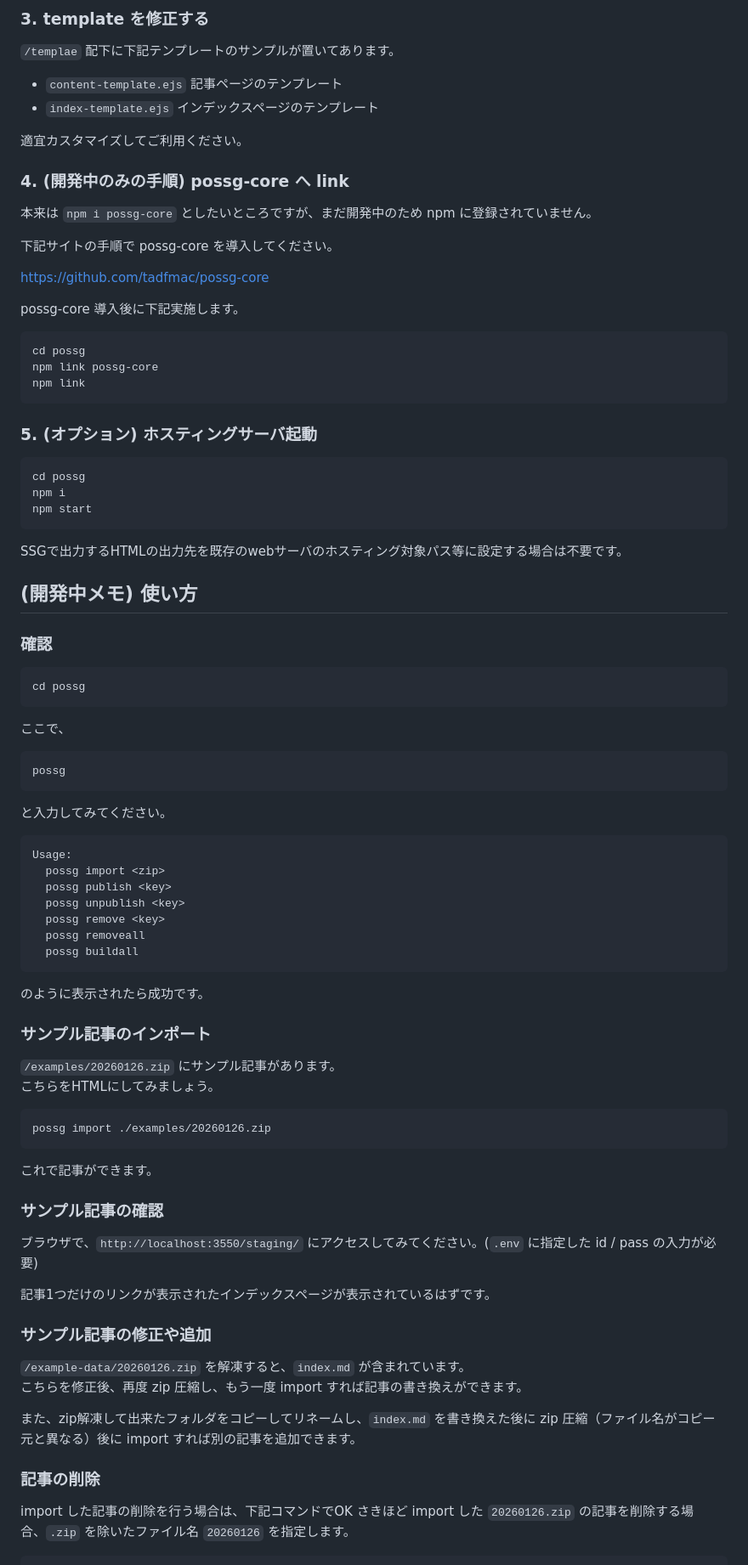
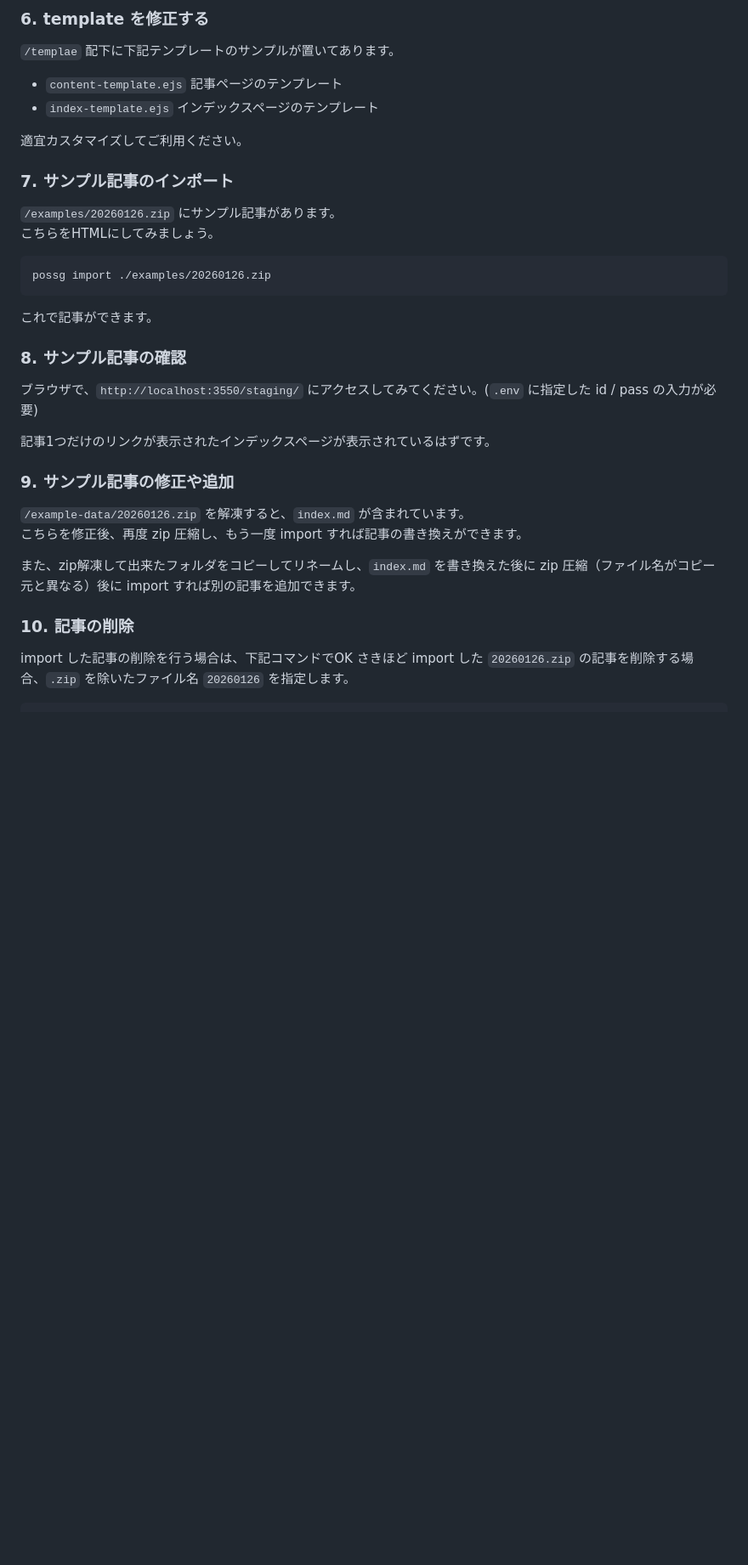
Before and after one commit to tadfmac/possg, a Markdown page: README.md, the part around one of its changes. Shown at 85% size. Rendered like a GitHub page; blank space fills up the shorter version.

````diff
--- a/README.md
+++ b/README.md
@@ -34,5 +97,5 @@ cp ./config.example.mjs ./config.mjs
 
-### 3. template を修正する
+### 6. template を修正する
 
 `/templae` 配下に下記テンプレートのサンプルが置いてあります。
 
@@ -41,60 +104,7 @@ cp ./config.example.mjs ./config.mjs
 
 適宜カスタマイズしてご利用ください。
 
-### 4. (開発中のみの手順) possg-core へ link
-
-本来は `npm i possg-core` としたいところですが、まだ開発中のため npm に登録されていません。
-
-下記サイトの手順で possg-core を導入してください。
-
-https://github.com/tadfmac/possg-core
-
-possg-core 導入後に下記実施します。
-
-```
-cd possg
-npm link possg-core
-npm link
-```
-
-### 5. (オプション) ホスティングサーバ起動
-
-```
-cd possg
-npm i
-npm start
-```
-
-SSGで出力するHTMLの出力先を既存のwebサーバのホスティング対象パス等に設定する場合は不要です。
-
-## (開発中メモ) 使い方
-
-### 確認
-
-```
-cd possg
-```
-
-ここで、
-```
-possg
-```
-
-と入力してみてください。
-
-```
-Usage:
-  possg import <zip>
-  possg publish <key>
-  possg unpublish <key>
-  possg remove <key>
-  possg removeall
-  possg buildall
-```
-
-のように表示されたら成功です。
-
-### サンプル記事のインポート
+### 7. サンプル記事のインポート
 
 `/examples/20260126.zip` にサンプル記事があります。
 こちらをHTMLにしてみましょう。
@@ -105,20 +115,20 @@ possg import ./examples/20260126.zip
 
 これで記事ができます。
 
-### サンプル記事の確認
+### 8. サンプル記事の確認
 
 ブラウザで、`http://localhost:3550/staging/` にアクセスしてみてください。(`.env` に指定した id / pass の入力が必要)
 
 記事1つだけのリンクが表示されたインデックスページが表示されているはずです。
 
-### サンプル記事の修正や追加
+### 9. サンプル記事の修正や追加
 
 `/example-data/20260126.zip` を解凍すると、`index.md` が含まれています。
 こちらを修正後、再度 zip 圧縮し、もう一度 import すれば記事の書き換えができます。
 
 また、zip解凍して出来たフォルダをコピーしてリネームし、`index.md` を書き換えた後に zip 圧縮（ファイル名がコピー元と異なる）後に import すれば別の記事を追加できます。
 
-### 記事の削除
+### 10. 記事の削除
 
 import した記事の削除を行う場合は、下記コマンドでOK
 さきほど import した `20260126.zip` の記事を削除する場合、`.zip` を除いたファイル名 `20260126` を指定します。
````
Also changed, not shown: other parts of README.md (+72 -9 lines).
